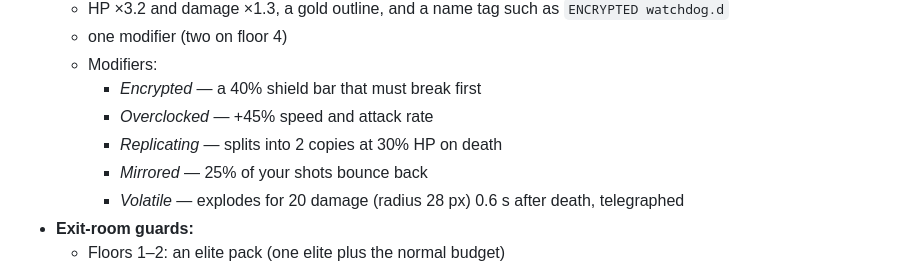
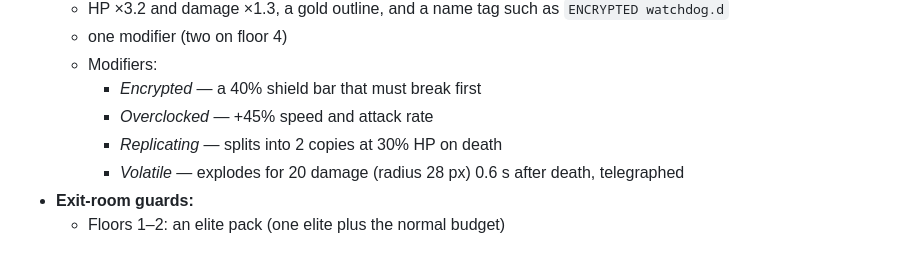
Before and after one commit to doctorallen/Neo, a Markdown page: docs/DESIGN.md, the part around the change. GitHub-like rendering.

Commit message:
Drop the mirrored elite from the spec
Co-Authored-By: Claude Opus 5.5 <noreply@anthropic.com>
Claude-Session: https://claude.ai/code/session_01Y2T29eRfjW912xCLaNSETE

```diff
--- a/docs/DESIGN.md
+++ b/docs/DESIGN.md
@@ -248,7 +248,6 @@ Base values at floor 1. HP ×(1 + 0.4·(floor−1)), damage ×(1 + 0.15·(floor
     - *Encrypted* — a 40% shield bar that must break first
     - *Overclocked* — +45% speed and attack rate
     - *Replicating* — splits into 2 copies at 30% HP on death
-    - *Mirrored* — 25% of your shots bounce back
     - *Volatile* — explodes for 20 damage (radius 28 px) 0.6 s after death, telegraphed
 - **Exit-room guards:**
   - Floors 1–2: an elite pack (one elite plus the normal budget)
```
Also changed, not shown: DECISIONS.md (+1 -1 lines).
